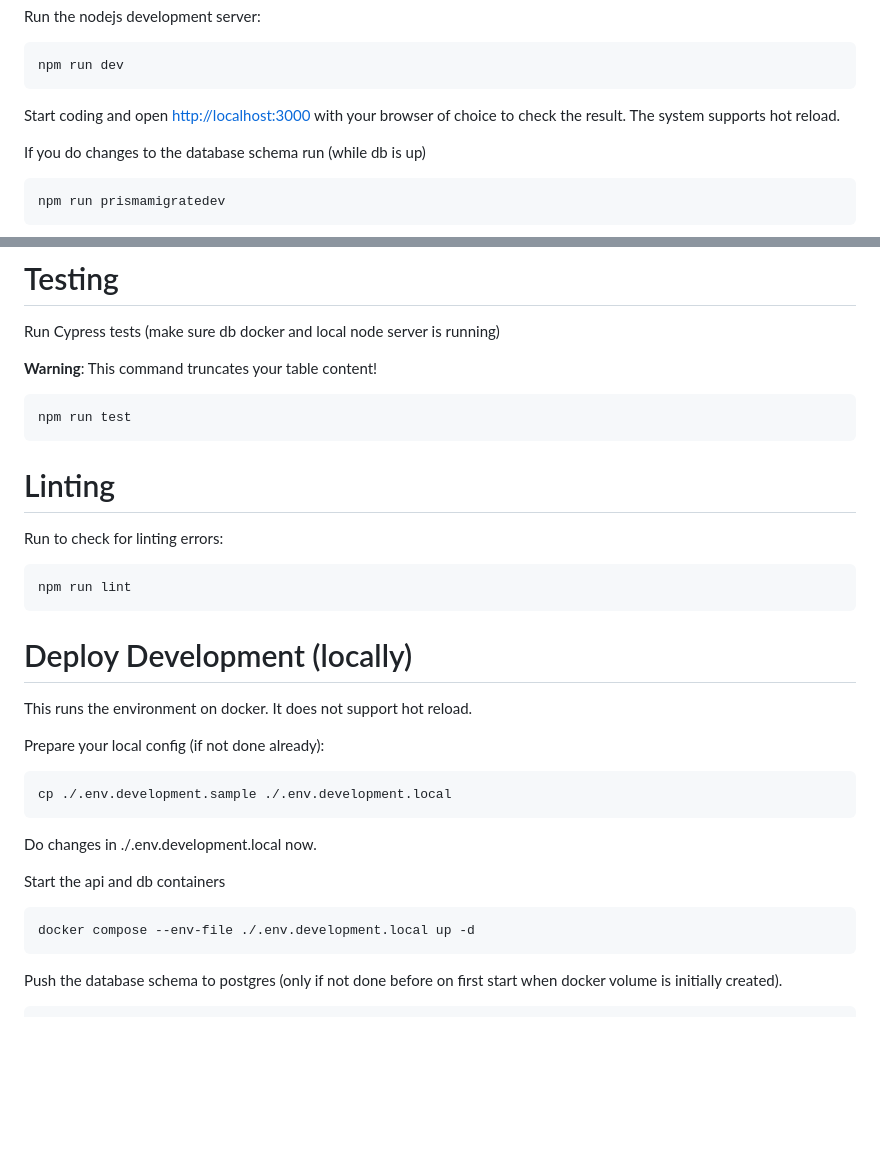
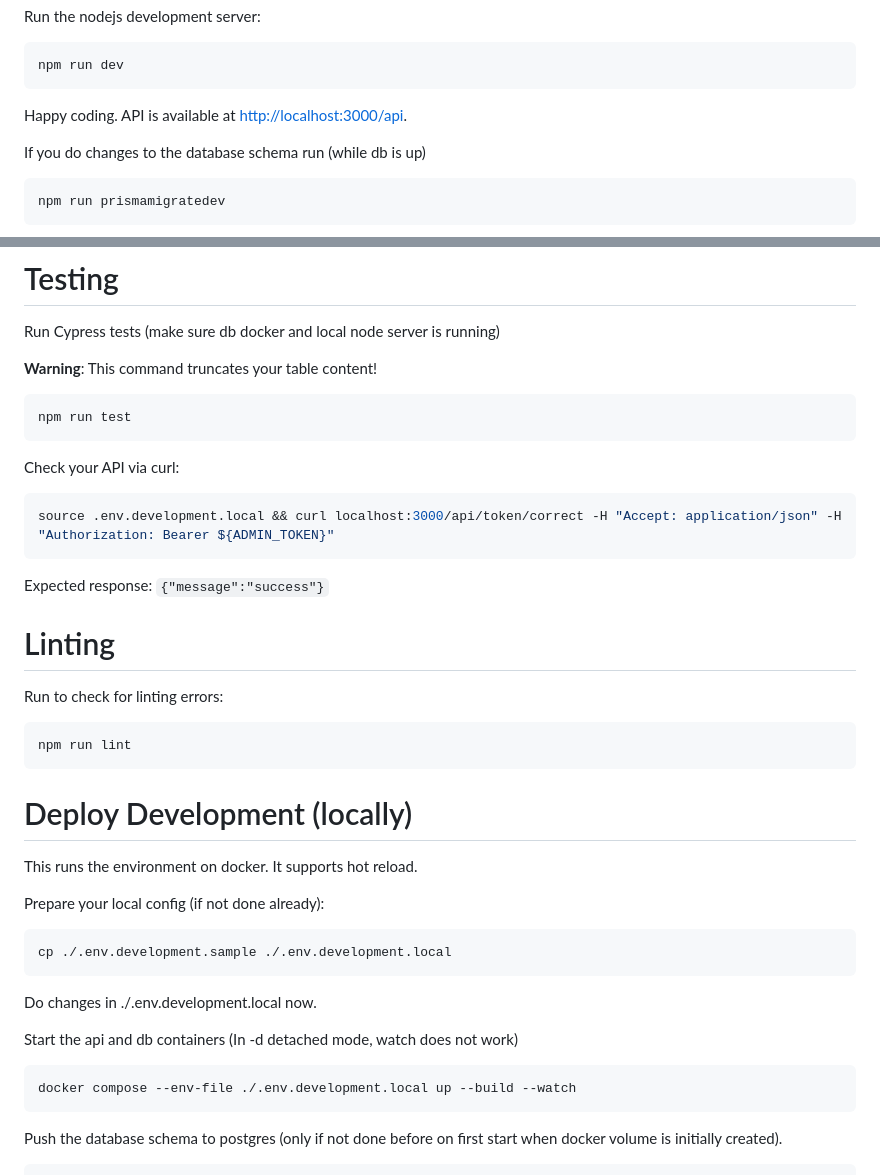
Before and after one commit to reckseba/2a5-api, a Markdown page: README.md, 2 parts joined by grey strips. Drawn GitHub-style; blank space fills up the shorter version.

Commit message:
Improve readme

````diff
--- a/README.md
+++ b/README.md
@@ -54,7 +54,7 @@ Run the nodejs development server:
 npm run dev
 ```
 
-Start coding and open [http://localhost:3000](http://localhost:3000) with your browser of choice to check the result. The system supports hot reload.
+Happy coding. API is available at [http://localhost:3000/api](http://localhost:3000/api).
 
 If you do changes to the database schema run (while db is up)
 ```bash
@@ -76,6 +76,12 @@ __Warning__: This command truncates your table content!
 npm run test
 ```
 
+Check your API via curl:
+```bash
+source .env.development.local && curl localhost:3000/api/token/correct -H "Accept: application/json" -H "Authorization: Bearer ${ADMIN_TOKEN}"
+```
+Expected response: `{"message":"success"}`
+
 # Linting
 Run to check for linting errors:
 ```bash
@@ -83,7 +89,7 @@ npm run lint
 ```
 
 # Deploy Development (locally)
-This runs the environment on docker. It does not support hot reload.
+This runs the environment on docker. It supports hot reload.
 
 Prepare your local config (if not done already):
 ```bash
@@ -92,9 +98,9 @@ cp ./.env.development.sample ./.env.development.local
 Do changes in ./.env.development.local now.
 
 
-Start the api and db containers
+Start the api and db containers (In -d detached mode, watch does not work)
 ```bash
-docker compose --env-file ./.env.development.local up -d
+docker compose --env-file ./.env.development.local up --build --watch
 ```
 
 Push the database schema to postgres (only if not done before on first start when docker volume is initially created).
````
